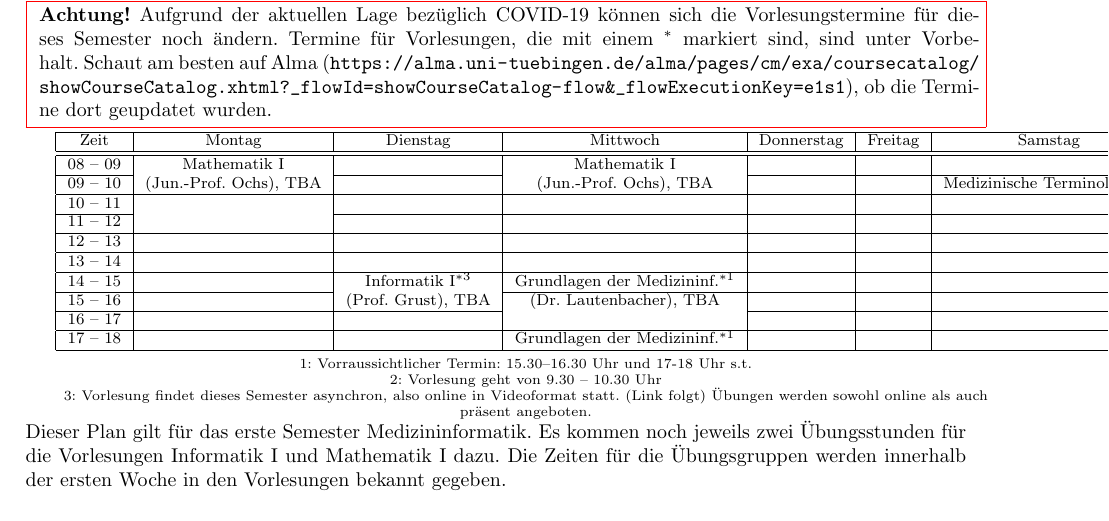
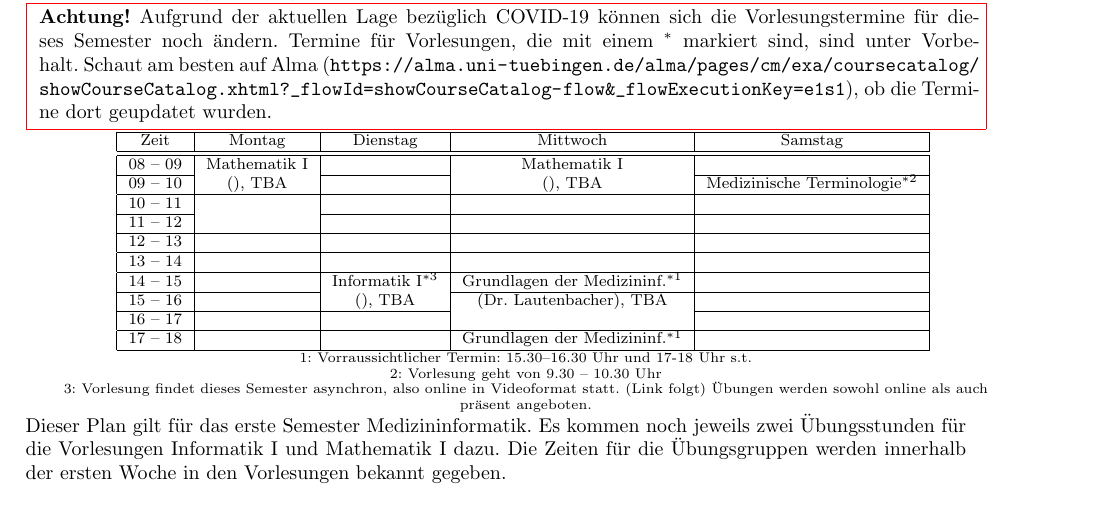
Before and after one commit to fsi-tue/anfibrief, a LaTeX document (src/stpl_uebersicht.tex, which reads stundenplaene/stpl_medizininfo-bsc.tex): part of page 5 of 6, cut so that both start at the same text. Compiled offline with pdfLaTeX.

Commit message:
fitting stpl medizininfo on one page by removing empty days

```diff
--- a/stundenplaene/stpl_medizininfo-bsc.tex
+++ b/stundenplaene/stpl_medizininfo-bsc.tex
@@ -7,20 +7,31 @@ Wie Ihr dem folgenden Stundenplan entnehmen könnt, enthält das Medizininformat
 \begin{minipage}{\textwidth}
     \footnotesize
 \begin{center}
-	\begin{tabular}{|c|c|c|c|c|c|c|}
+\begin{tabular}{|c|c|c|c|c|}
 	\hline
-	 Zeit     &    Montag                    & Dienstag          & Mittwoch               	  	& Donnerstag & Freitag 	& Samstag\\ \hline\hline
-	 08 -- 09 &    Mathematik I              &                   & Mathematik I      	  	&  &  			&\\ \cline{1-1} \cline{3-3} \cline{5-7}
-	 09 -- 10 &    (\Matheprof), TBA         &                   & (\Matheprof), TBA 	  	&  &  		       	& Medizinische Terminologie$^{*2}$\\ \hline
-	 10 -- 11 &                              &                   &                   	  	&  &  			&\\ \cline{1-1} \cline{3-7}
-	 11 -- 12 &                              &                   &                   	  	&  &  			&\\ \hline
-	 12 -- 13 &                              &                   &                   	  	&  &  			&\\ \hline
-	 13 -- 14 &                              &                   &                   	  	&  &  			&\\ \hline
-	 14 -- 15 &                              & Informatik I$^{*3}$  & Grundlagen der Medizininf.$^{*1}$&  &  			&\\ \cline{1-2} \cline{4-7}
-	 15 -- 16 &                              & (\Infoprof), TBA  & (Dr. Lautenbacher), TBA    	&  &  			&\\ \cline{1-3} \cline{5-7}
-	 16 -- 17 &                              &                   &                   	  	&  &  			&\\ \hline
-	 17 -- 18 &                              &                   & Grundlagen der Medizininf.$^{*1}$&  &  			&\\ \hline
-	\end{tabular}
+	Zeit    & Montag       & Dienstag             & Mittwoch                          & Samstag                           \\
+	\hline\hline
+	08 – 09 & Mathematik I &                      & Mathematik I                      &                                   \\
+	\cline{1-1}\cline{3-3}\cline{5-5}
+	09 – 10 & (), TBA      &                      & (), TBA                           & Medizinische Terminologie$^{*2}$  \\
+	\hline
+	10 – 11 &              &                      &                                   &                                   \\
+	\cline{1-1}\cline{3-5}
+	11 – 12 &              &                      &                                   &                                   \\
+	\hline
+	12 – 13 &              &                      &                                   &                                   \\
+	\hline
+	13 – 14 &              &                      &                                   &                                   \\
+	\hline
+	14 – 15 &              & Informatik I$^{*3}$  & Grundlagen der Medizininf.$^{*1}$ &                                   \\
+	\cline{1-2}\cline{4-5}
+	15 – 16 &              & (), TBA              & (Dr. Lautenbacher), TBA           &                                   \\
+	\cline{1-3}\cline{5-5}
+	16 – 17 &              &                      &                                   &                                   \\
+	\hline
+	17 – 18 &              &                      & Grundlagen der Medizininf.$^{*1}$ &                                   \\
+	\hline
+\end{tabular}
     ~\\
 \scriptsize %\\
 1: Vorraussichtlicher Termin: 15.30--16.30 Uhr und 17-18 Uhr s.t.\\
```
